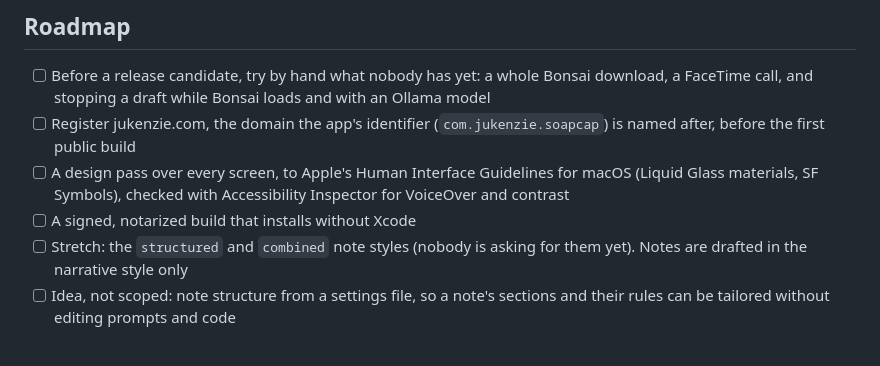
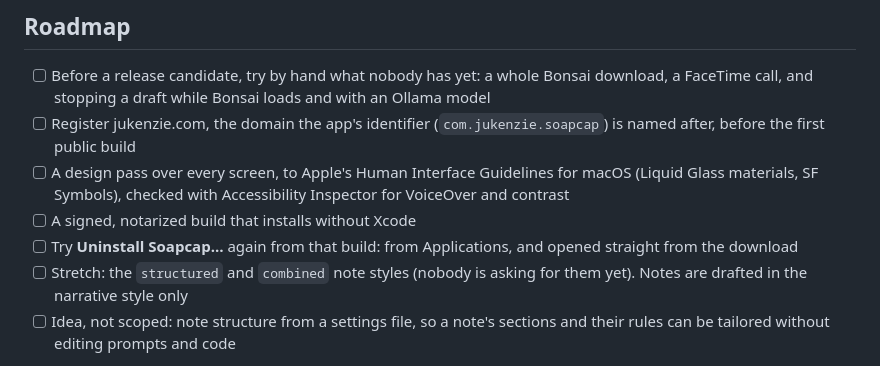
Before and after one commit to pglockner/soapcap-swift, a Markdown page: README.md, the part around the change. Rendered like a GitHub page.

Commit message:
README: add trying Uninstall from the signed build to the Roadmap
Co-Authored-By: Claude Opus 5.5 <noreply@anthropic.com>

```diff
--- a/README.md
+++ b/README.md
@@ -146,6 +146,8 @@ caution that it is untested.
       Guidelines for macOS (Liquid Glass materials, SF Symbols), checked
       with Accessibility Inspector for VoiceOver and contrast
 - [ ] A signed, notarized build that installs without Xcode
+- [ ] Try **Uninstall Soapcap…** again from that build: from Applications,
+      and opened straight from the download
 - [ ] Stretch: the `structured` and `combined` note styles (nobody is
       asking for them yet). Notes are drafted in the narrative style only
 - [ ] Idea, not scoped: note structure from a settings file, so a note's
```
